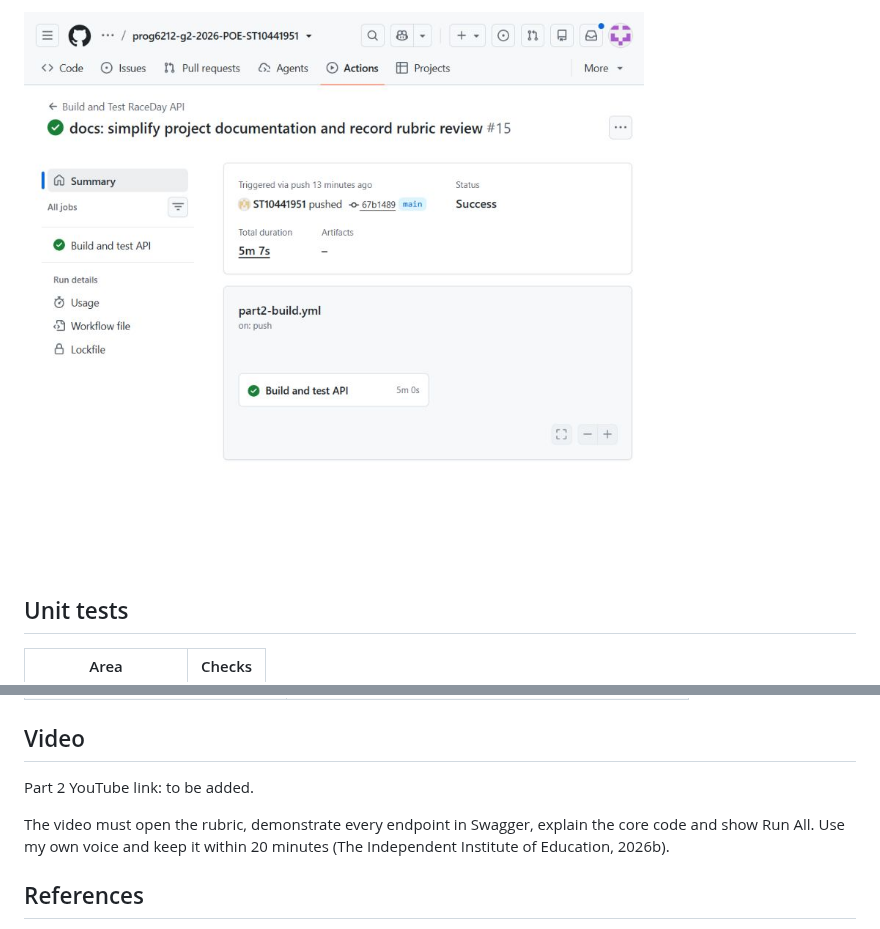
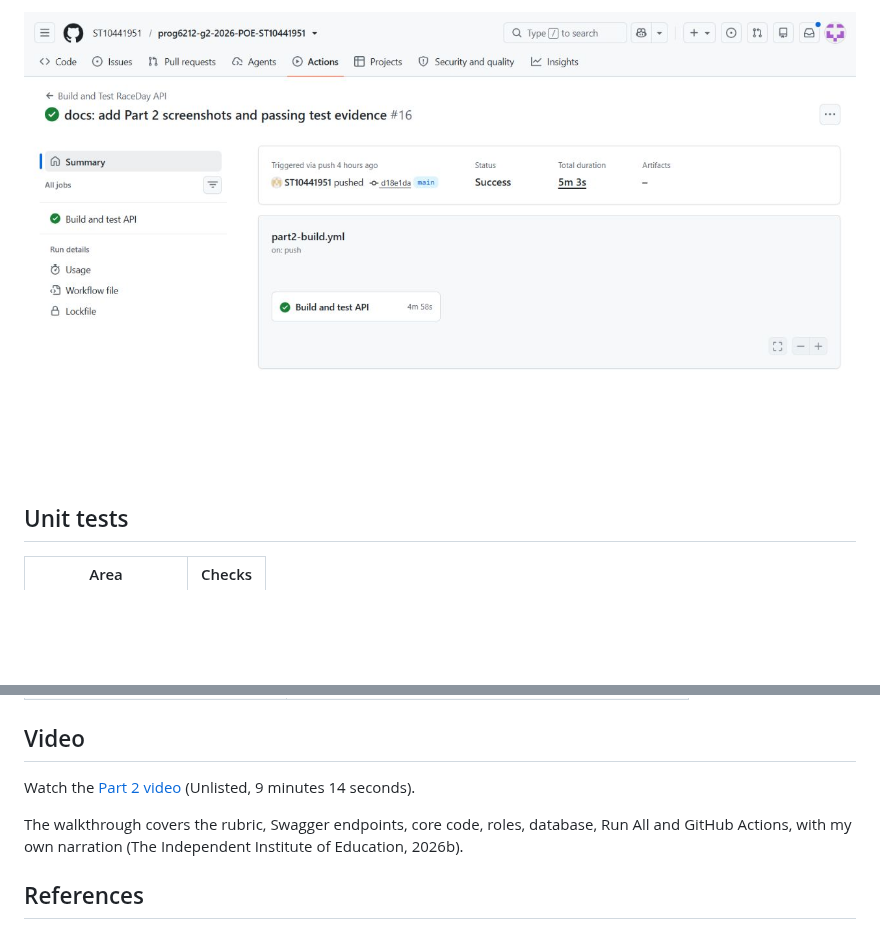
Before and after one commit to ST10441951/prog6212-g2-2026-POE-ST10441951, a Markdown page: README.md, 2 parts joined by grey strips. Rendered like a GitHub page; pictures changed too: docs/evidence/part2-github-build.jpg; blank space fills up the shorter version.

Commit message:
docs: add Part 2 video and final submission review

```diff
--- a/README.md
+++ b/README.md
@@ -172,9 +172,9 @@ The [GitHub test output](docs/evidence/part2-github-tests.jpg) also shows all 81
 
 ## Video
 
-Part 2 YouTube link: to be added.
+Watch the [Part 2 video](https://youtu.be/M8tMMSOEfVc) (Unlisted, 9 minutes 14 seconds).
 
-The video must open the rubric, demonstrate every endpoint in Swagger, explain the core code and show Run All. Use my own voice and keep it within 20 minutes (The Independent Institute of Education, 2026b).
+The walkthrough covers the rubric, Swagger endpoints, core code, roles, database, Run All and GitHub Actions, with my own narration (The Independent Institute of Education, 2026b).
 
 ## References
 
```
Also changed, not shown: other parts of README.md (+1 -1 lines), docs/Part-2-Requirements-Checklist.md (+11 -9 lines), docs/Part-2-Rubric-Review.md (+13 -9 lines), docs/evidence/part2-github-tests.jpg.
